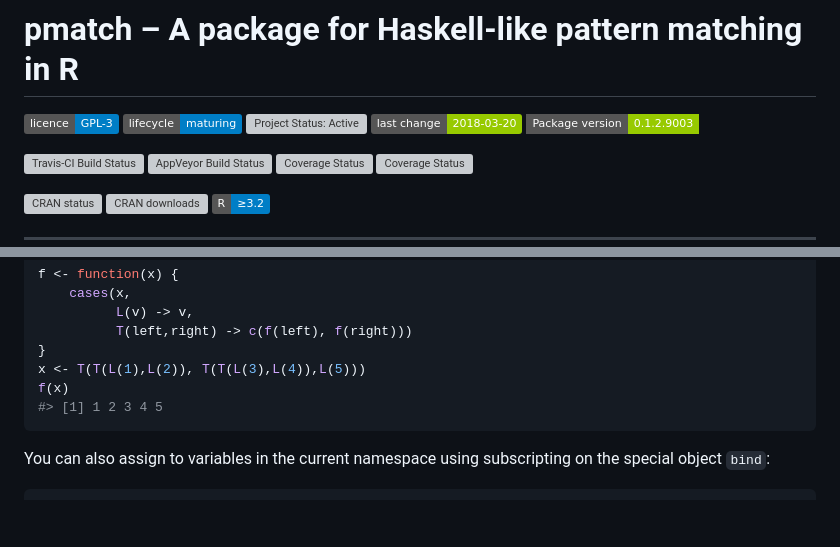
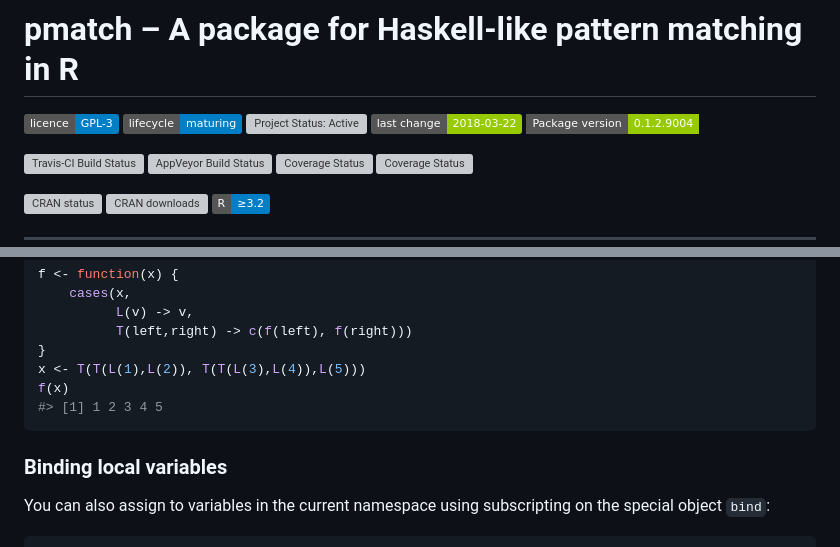
Before and after one commit to mailund/pmatch, a Markdown page: README.md, 2 parts joined by grey strips. Rendered like a GitHub page; badges without logos; blank space fills up the shorter version; grey boxes are pictures that could not be loaded.

````diff
--- a/README.md
+++ b/README.md
@@ -7,8 +7,8 @@
 [![lifecycle](http://img.shields.io/badge/lifecycle-maturing-blue.svg)](https://www.tidyverse.org/lifecycle/#maturing)
 [![Project Status:
 Active](http://www.repostatus.org/badges/latest/active.svg)](http://www.repostatus.org/#active)
-[![Last-changedate](https://img.shields.io/badge/last%20change-2018--03--20-green.svg)](/commits/master)
-[![packageversion](https://img.shields.io/badge/Package%20version-0.1.2.9003-green.svg?style=flat-square)](commits/master)
+[![Last-changedate](https://img.shields.io/badge/last%20change-2018--03--22-green.svg)](/commits/master)
+[![packageversion](https://img.shields.io/badge/Package%20version-0.1.2.9004-green.svg?style=flat-square)](commits/master)
 
 [![Travis-CI Build
 Status](http://travis-ci.org/mailund/pmatch.svg?branch=master)](https://travis-ci.org/mailund/pmatch)
@@ -216,6 +216,8 @@ f(x)
 #> [1] 1 2 3 4 5
 ```
 
+### Binding local variables
+
 You can also assign to variables in the current namespace using
 subscripting on the special object `bind`:
 
````
Also changed, not shown: other parts of README.md (+39 -8 lines), README-unnamed-chunk-21-1.png, README-unnamed-chunk-23-1.png (added), vignettes/README-unnamed-chunk-23-1.png (added), 6 other files.
